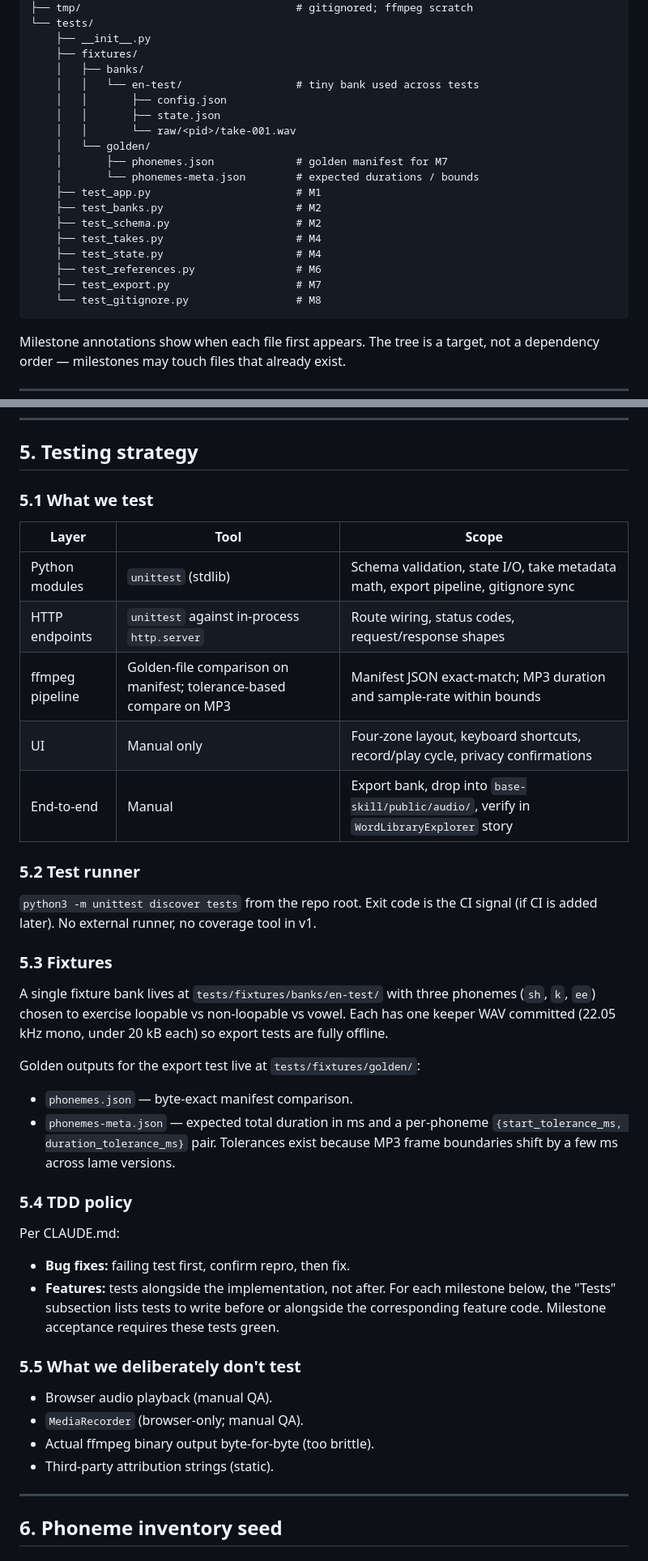
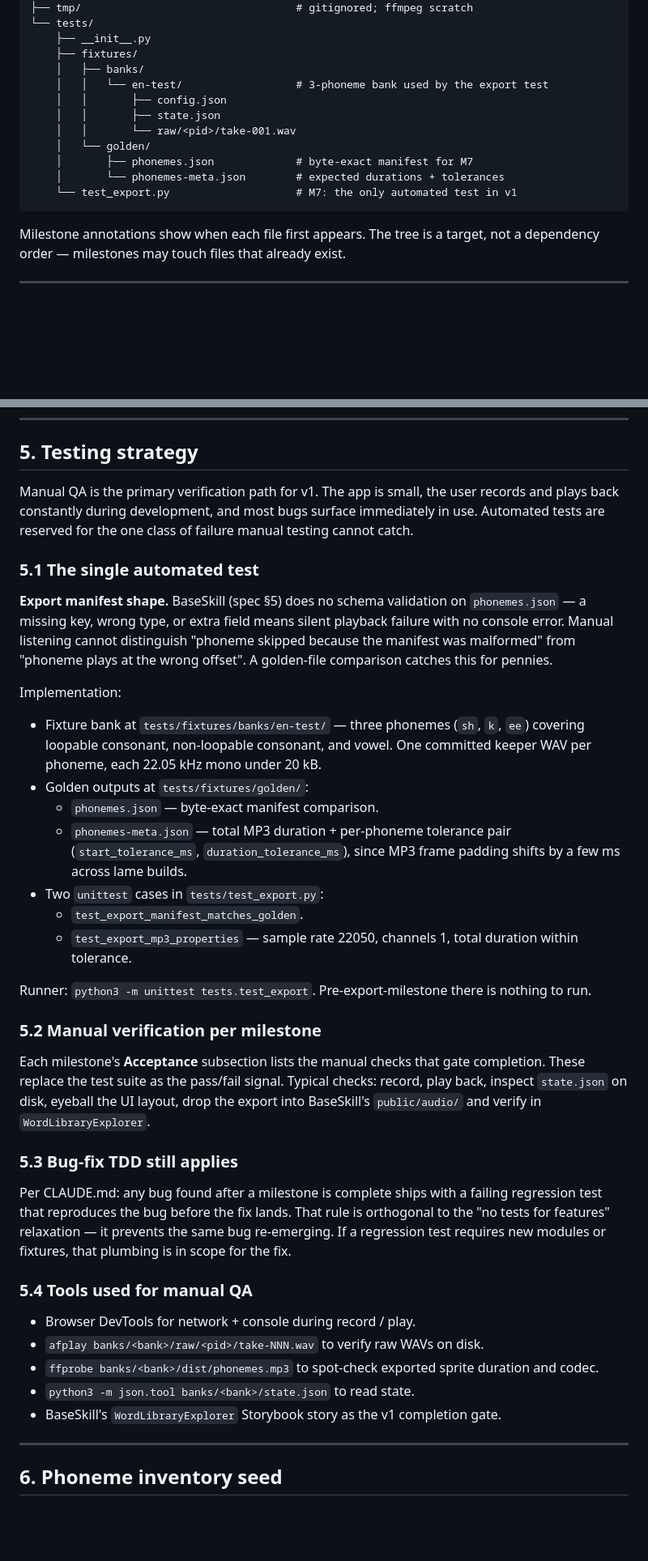
Before and after one commit to leocaseiro/ipa-phonemes-recorder, a Markdown page: docs/plans/2026-04-23-initial-implementation.md, 2 parts joined by grey strips. Shown at 81% size. Drawn GitHub-style; blank space fills up the shorter version.

````diff
--- a/docs/plans/2026-04-23-initial-implementation.md
+++ b/docs/plans/2026-04-23-initial-implementation.md
@@ -136,21 +136,14 @@ ipa-phonemes-recorder/
     ├── __init__.py
     ├── fixtures/
     │   ├── banks/
-    │   │   └── en-test/                  # tiny bank used across tests
+    │   │   └── en-test/                  # 3-phoneme bank used by the export test
     │   │       ├── config.json
     │   │       ├── state.json
     │   │       └── raw/<pid>/take-001.wav
     │   └── golden/
-    │       ├── phonemes.json             # golden manifest for M7
-    │       └── phonemes-meta.json        # expected durations / bounds
-    ├── test_app.py                       # M1
-    ├── test_banks.py                     # M2
-    ├── test_schema.py                    # M2
-    ├── test_takes.py                     # M4
-    ├── test_state.py                     # M4
-    ├── test_references.py                # M6
-    ├── test_export.py                    # M7
-    └── test_gitignore.py                 # M8
+    │       ├── phonemes.json             # byte-exact manifest for M7
+    │       └── phonemes-meta.json        # expected durations + tolerances
+    └── test_export.py                    # M7: the only automated test in v1
 ```
 
 Milestone annotations show when each file first appears. The tree is a
@@ -216,53 +209,66 @@ extend to code milestones, which return to the branch-per-PR flow.
 
 ## 5. Testing strategy
 
-### 5.1 What we test
+Manual QA is the primary verification path for v1. The app is small,
+the user records and plays back constantly during development, and
+most bugs surface immediately in use. Automated tests are reserved
+for the one class of failure manual testing cannot catch.
 
-| Layer | Tool | Scope |
-| --- | --- | --- |
-| Python modules | `unittest` (stdlib) | Schema validation, state I/O, take metadata math, export pipeline, gitignore sync |
-| HTTP endpoints | `unittest` against in-process `http.server` | Route wiring, status codes, request/response shapes |
-| ffmpeg pipeline | Golden-file comparison on manifest; tolerance-based compare on MP3 | Manifest JSON exact-match; MP3 duration and sample-rate within bounds |
-| UI | Manual only | Four-zone layout, keyboard shortcuts, record/play cycle, privacy confirmations |
-| End-to-end | Manual | Export bank, drop into `base-skill/public/audio/`, verify in `WordLibraryExplorer` story |
+### 5.1 The single automated test
 
-### 5.2 Test runner
+**Export manifest shape.** BaseSkill (spec §5) does no schema
+validation on `phonemes.json` — a missing key, wrong type, or extra
+field means silent playback failure with no console error. Manual
+listening cannot distinguish "phoneme skipped because the manifest
+was malformed" from "phoneme plays at the wrong offset". A
+golden-file comparison catches this for pennies.
 
-`python3 -m unittest discover tests` from the repo root. Exit code is
-the CI signal (if CI is added later). No external runner, no
-coverage tool in v1.
+Implementation:
 
-### 5.3 Fixtures
+- Fixture bank at `tests/fixtures/banks/en-test/` — three phonemes
+  (`sh`, `k`, `ee`) covering loopable consonant, non-loopable
+  consonant, and vowel. One committed keeper WAV per phoneme, each
+  22.05 kHz mono under 20 kB.
+- Golden outputs at `tests/fixtures/golden/`:
+  - `phonemes.json` — byte-exact manifest comparison.
+  - `phonemes-meta.json` — total MP3 duration + per-phoneme
+    tolerance pair (`start_tolerance_ms`, `duration_tolerance_ms`),
+    since MP3 frame padding shifts by a few ms across lame builds.
+- Two `unittest` cases in `tests/test_export.py`:
+  - `test_export_manifest_matches_golden`.
+  - `test_export_mp3_properties` — sample rate 22050, channels 1,
+    total duration within tolerance.
 
-A single fixture bank lives at `tests/fixtures/banks/en-test/` with
-three phonemes (`sh`, `k`, `ee`) chosen to exercise loopable vs
-non-loopable vs vowel. Each has one keeper WAV committed (22.05 kHz
-mono, under 20 kB each) so export tests are fully offline.
+Runner: `python3 -m unittest tests.test_export`. Pre-export-milestone
+there is nothing to run.
 
-Golden outputs for the export test live at `tests/fixtures/golden/`:
+### 5.2 Manual verification per milestone
 
-- `phonemes.json` — byte-exact manifest comparison.
-- `phonemes-meta.json` — expected total duration in ms and a
-  per-phoneme `{start_tolerance_ms, duration_tolerance_ms}` pair.
-  Tolerances exist because MP3 frame boundaries shift by a few ms
-  across lame versions.
+Each milestone's **Acceptance** subsection lists the manual checks
+that gate completion. These replace the test suite as the pass/fail
+signal. Typical checks: record, play back, inspect `state.json` on
+disk, eyeball the UI layout, drop the export into BaseSkill's
+`public/audio/` and verify in `WordLibraryExplorer`.
 
-### 5.4 TDD policy
+### 5.3 Bug-fix TDD still applies
 
-Per CLAUDE.md:
+Per CLAUDE.md: any bug found after a milestone is complete ships
+with a failing regression test that reproduces the bug before the
+fix lands. That rule is orthogonal to the "no tests for features"
+relaxation — it prevents the same bug re-emerging. If a regression
+test requires new modules or fixtures, that plumbing is in scope for
+the fix.
 
-- **Bug fixes:** failing test first, confirm repro, then fix.
-- **Features:** tests alongside the implementation, not after. For
-  each milestone below, the "Tests" subsection lists tests to write
-  before or alongside the corresponding feature code. Milestone
-  acceptance requires these tests green.
+### 5.4 Tools used for manual QA
 
-### 5.5 What we deliberately don't test
-
-- Browser audio playback (manual QA).
-- `MediaRecorder` (browser-only; manual QA).
-- Actual ffmpeg binary output byte-for-byte (too brittle).
-- Third-party attribution strings (static).
+- Browser DevTools for network + console during record / play.
+- `afplay banks/<bank>/raw/<pid>/take-NNN.wav` to verify raw WAVs
+  on disk.
+- `ffprobe banks/<bank>/dist/phonemes.mp3` to spot-check exported
+  sprite duration and codec.
+- `python3 -m json.tool banks/<bank>/state.json` to read state.
+- BaseSkill's `WordLibraryExplorer` Storybook story as the v1
+  completion gate.
 
 ---
 
````
Also changed, not shown: other parts of docs/plans/2026-04-23-initial-implementation.md (+60 -182 lines).
